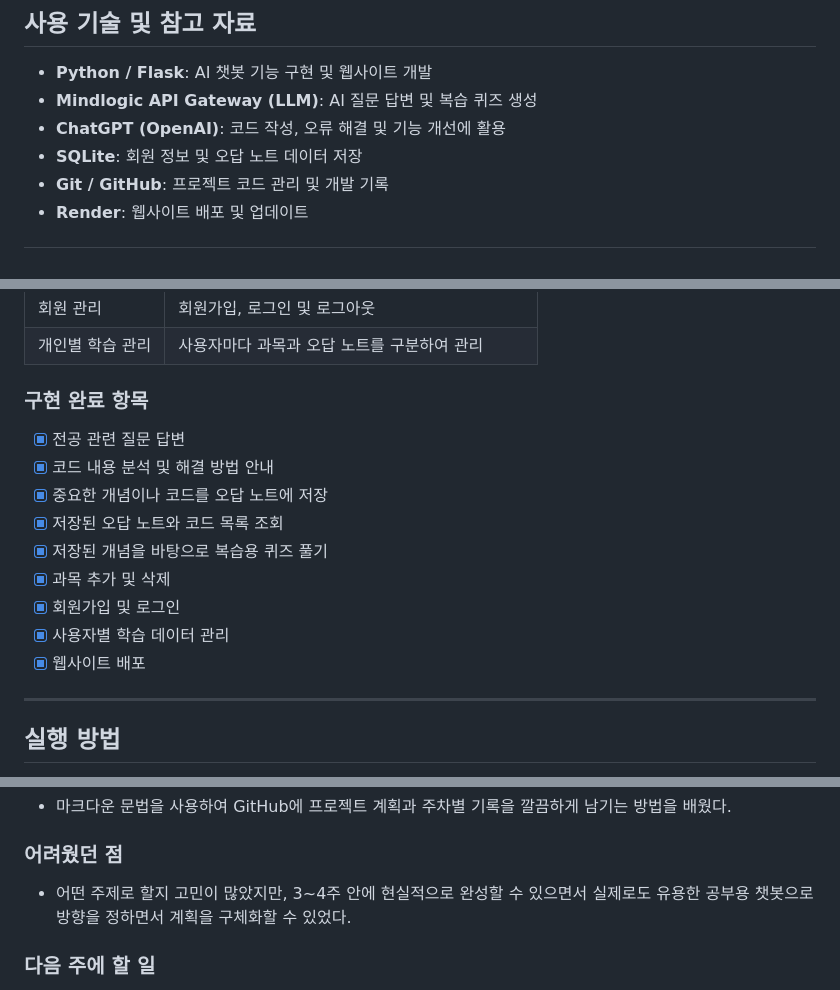
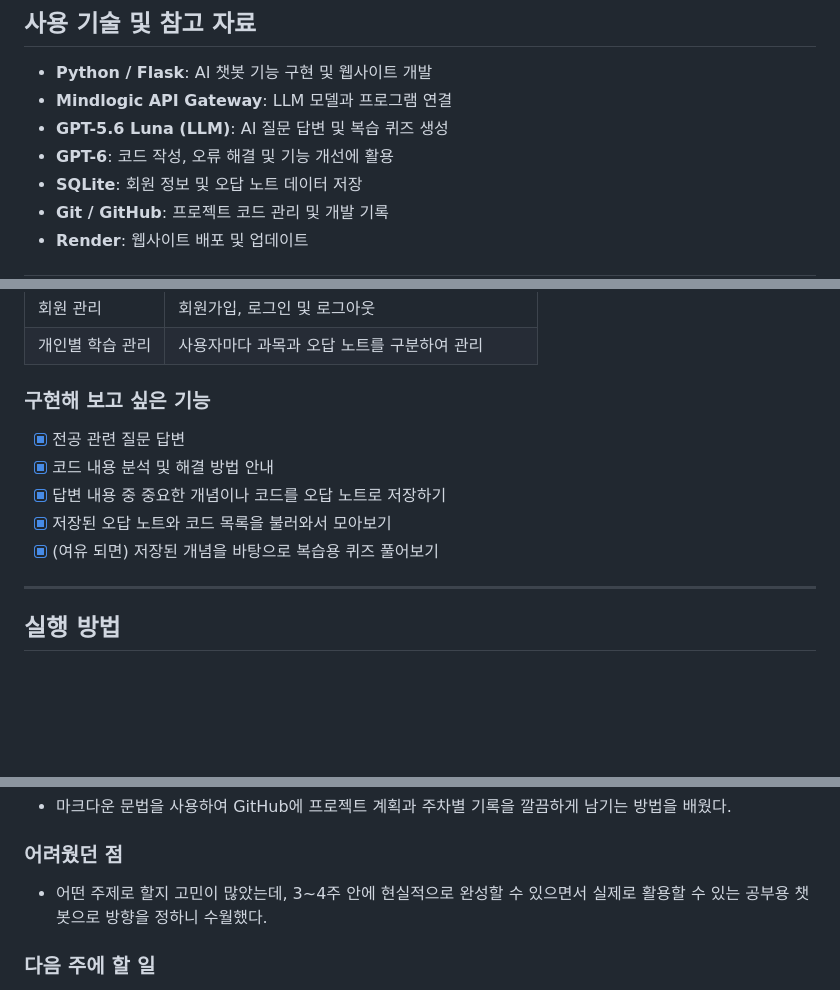
Before and after one commit to do0a/chatbot-project, a Markdown page: README.md, 3 parts joined by grey strips. Rendered like a GitHub page; folded sections open; blank space fills up the shorter version.

```diff
--- a/README.md
+++ b/README.md
@@ -31,8 +31,9 @@ Python과 Flask를 활용하여 개발한 웹 기반 AI 학습 챗봇입니다.
 ##  사용 기술 및 참고 자료
 
 - **Python / Flask**: AI 챗봇 기능 구현 및 웹사이트 개발
-- **Mindlogic API Gateway (LLM)**: AI 질문 답변 및 복습 퀴즈 생성
-- **ChatGPT (OpenAI)**: 코드 작성, 오류 해결 및 기능 개선에 활용
+- **Mindlogic API Gateway**: LLM 모델과 프로그램 연결
+- **GPT-5.6 Luna (LLM)**: AI 질문 답변 및 복습 퀴즈 생성
+- **GPT-6**: 코드 작성, 오류 해결 및 기능 개선에 활용
 - **SQLite**: 회원 정보 및 오답 노트 데이터 저장
 - **Git / GitHub**: 프로젝트 코드 관리 및 개발 기록
 - **Render**: 웹사이트 배포 및 업데이트
@@ -50,17 +51,13 @@ Python과 Flask를 활용하여 개발한 웹 기반 AI 학습 챗봇입니다.
 |  회원 관리 | 회원가입, 로그인 및 로그아웃 |
 |  개인별 학습 관리 | 사용자마다 과목과 오답 노트를 구분하여 관리 |
 
-###  구현 완료 항목
+###  구현해 보고 싶은 기능
 
 - [x] 전공 관련 질문 답변
 - [x] 코드 내용 분석 및 해결 방법 안내
-- [x] 중요한 개념이나 코드를 오답 노트에 저장
-- [x] 저장된 오답 노트와 코드 목록 조회
-- [x] 저장된 개념을 바탕으로 복습용 퀴즈 풀기
-- [x] 과목 추가 및 삭제
-- [x] 회원가입 및 로그인
-- [x] 사용자별 학습 데이터 관리
-- [x] 웹사이트 배포
+- [x] 답변 내용 중 중요한 개념이나 코드를 오답 노트로 저장하기
+- [x] 저장된 오답 노트와 코드 목록을 불러와서 모아보기
+- [x] (여유 되면) 저장된 개념을 바탕으로 복습용 퀴즈 풀어보기
 
 ---
 
@@ -119,7 +116,7 @@ Python과 Flask를 활용하여 개발한 웹 기반 AI 학습 챗봇입니다.
 
 ###  어려웠던 점
 
-- 어떤 주제로 할지 고민이 많았지만, 3~4주 안에 현실적으로 완성할 수 있으면서 실제로도 유용한 공부용 챗봇으로 방향을 정하면서 계획을 구체화할 수 있었다.
+- 어떤 주제로 할지 고민이 많았는데, 3~4주 안에 현실적으로 완성할 수 있으면서 실제로 활용할 수 있는 공부용 챗봇으로 방향을 정하니 수월했다.
 
 ###  다음 주에 할 일
 
```
Also changed, not shown: other parts of README.md (+2 -1 lines).
